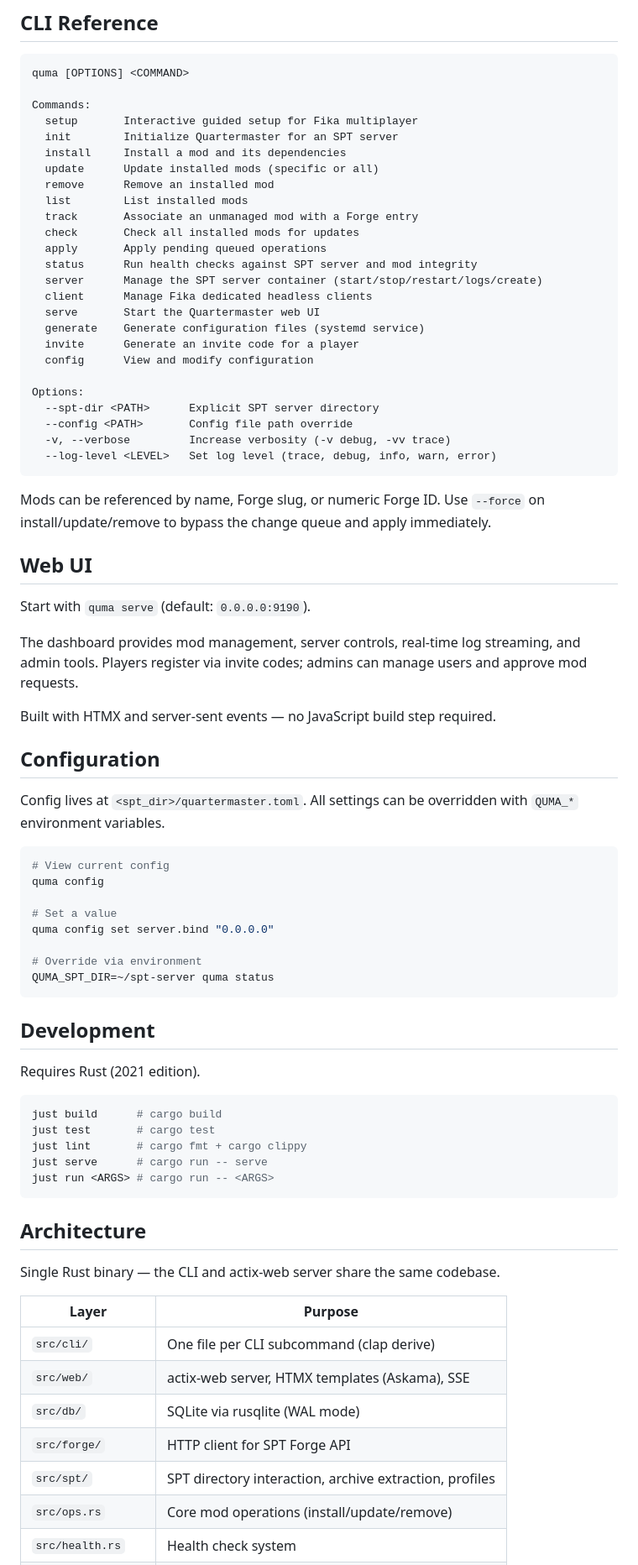
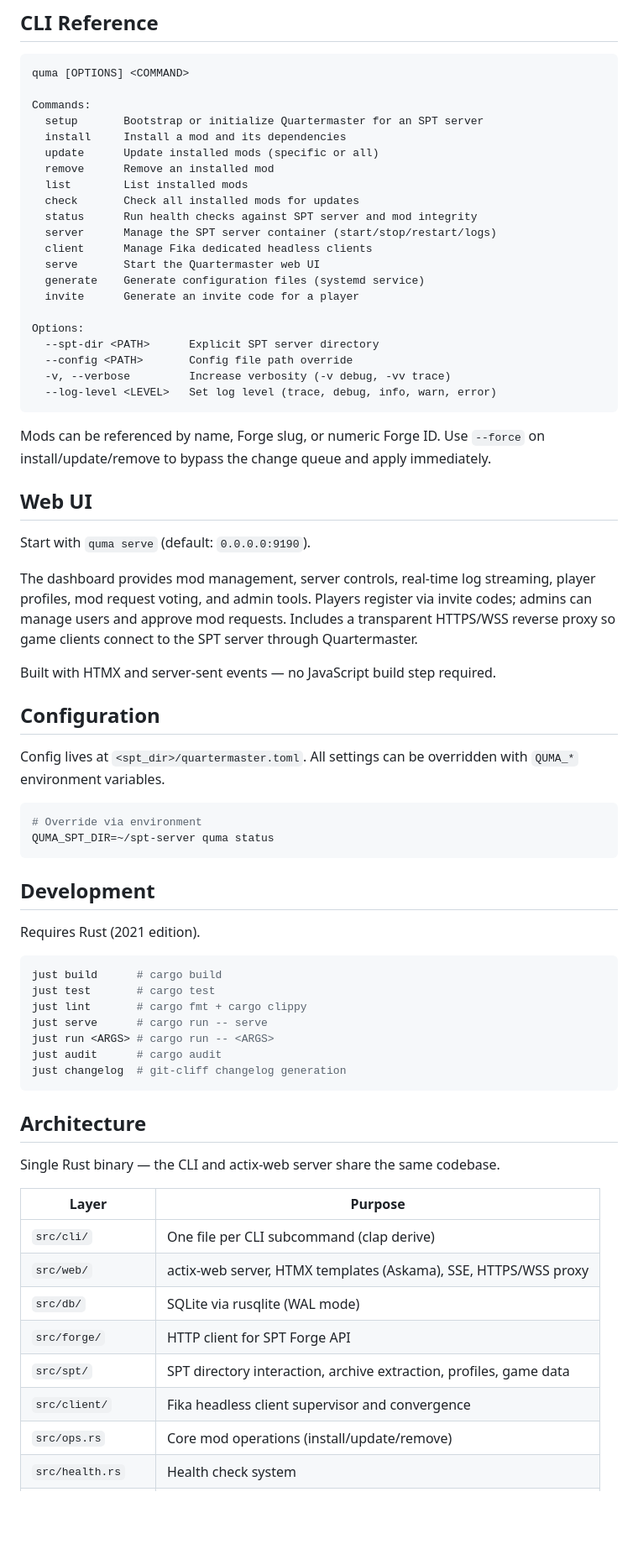
Before and after one commit to cebarks/quartermaster, a Markdown page: README.md, the part around one of its changes. Shown at 84% size. GitHub-like rendering; blank space fills up the shorter version.

Commit message:
docs: update CLAUDE.md and README for recent features (#85)
Co-authored-by: Claude Opus 4.6 (1M context) <noreply@anthropic.com>

````diff
--- a/README.md
+++ b/README.md
@@ -34,22 +39,18 @@ quma serve
 quma [OPTIONS] <COMMAND>
 
 Commands:
-  setup       Interactive guided setup for Fika multiplayer
-  init        Initialize Quartermaster for an SPT server
+  setup       Bootstrap or initialize Quartermaster for an SPT server
   install     Install a mod and its dependencies
   update      Update installed mods (specific or all)
   remove      Remove an installed mod
   list        List installed mods
-  track       Associate an unmanaged mod with a Forge entry
   check       Check all installed mods for updates
-  apply       Apply pending queued operations
   status      Run health checks against SPT server and mod integrity
-  server      Manage the SPT server container (start/stop/restart/logs/create)
+  server      Manage the SPT server container (start/stop/restart/logs)
   client      Manage Fika dedicated headless clients
   serve       Start the Quartermaster web UI
   generate    Generate configuration files (systemd service)
   invite      Generate an invite code for a player
-  config      View and modify configuration
 
 Options:
   --spt-dir <PATH>      Explicit SPT server directory
@@ -64,7 +65,7 @@ Mods can be referenced by name, Forge slug, or numeric Forge ID. Use `--force` o
 
 Start with `quma serve` (default: `0.0.0.0:9190`).
 
-The dashboard provides mod management, server controls, real-time log streaming, and admin tools. Players register via invite codes; admins can manage users and approve mod requests.
+The dashboard provides mod management, server controls, real-time log streaming, player profiles, mod request voting, and admin tools. Players register via invite codes; admins can manage users and approve mod requests. Includes a transparent HTTPS/WSS reverse proxy so game clients connect to the SPT server through Quartermaster.
 
 Built with HTMX and server-sent events — no JavaScript build step required.
 
@@ -73,12 +74,6 @@ Built with HTMX and server-sent events — no JavaScript build step required.
 Config lives at `<spt_dir>/quartermaster.toml`. All settings can be overridden with `QUMA_*` environment variables.
 
 ```bash
-# View current config
-quma config
-
-# Set a value
-quma config set server.bind "0.0.0.0"
-
 # Override via environment
 QUMA_SPT_DIR=~/spt-server quma status
 ```
@@ -93,6 +88,8 @@ just test       # cargo test
 just lint       # cargo fmt + cargo clippy
 just serve      # cargo run -- serve
 just run <ARGS> # cargo run -- <ARGS>
+just audit      # cargo audit
+just changelog  # git-cliff changelog generation
 ```
 
 ## Architecture
@@ -102,10 +99,11 @@ Single Rust binary — the CLI and actix-web server share the same codebase.
 | Layer | Purpose |
 |-------|---------|
 | `src/cli/` | One file per CLI subcommand (clap derive) |
-| `src/web/` | actix-web server, HTMX templates (Askama), SSE |
+| `src/web/` | actix-web server, HTMX templates (Askama), SSE, HTTPS/WSS proxy |
 | `src/db/` | SQLite via rusqlite (WAL mode) |
 | `src/forge/` | HTTP client for SPT Forge API |
-| `src/spt/` | SPT directory interaction, archive extraction, profiles |
+| `src/spt/` | SPT directory interaction, archive extraction, profiles, game data |
+| `src/client/` | Fika headless client supervisor and convergence |
 | `src/ops.rs` | Core mod operations (install/update/remove) |
 | `src/health.rs` | Health check system |
 | `src/queue.rs` | Change queue for deferred mod operations |
````
Also changed, not shown: other parts of README.md (+7 -1 lines), CLAUDE.md (+12 -2 lines).
